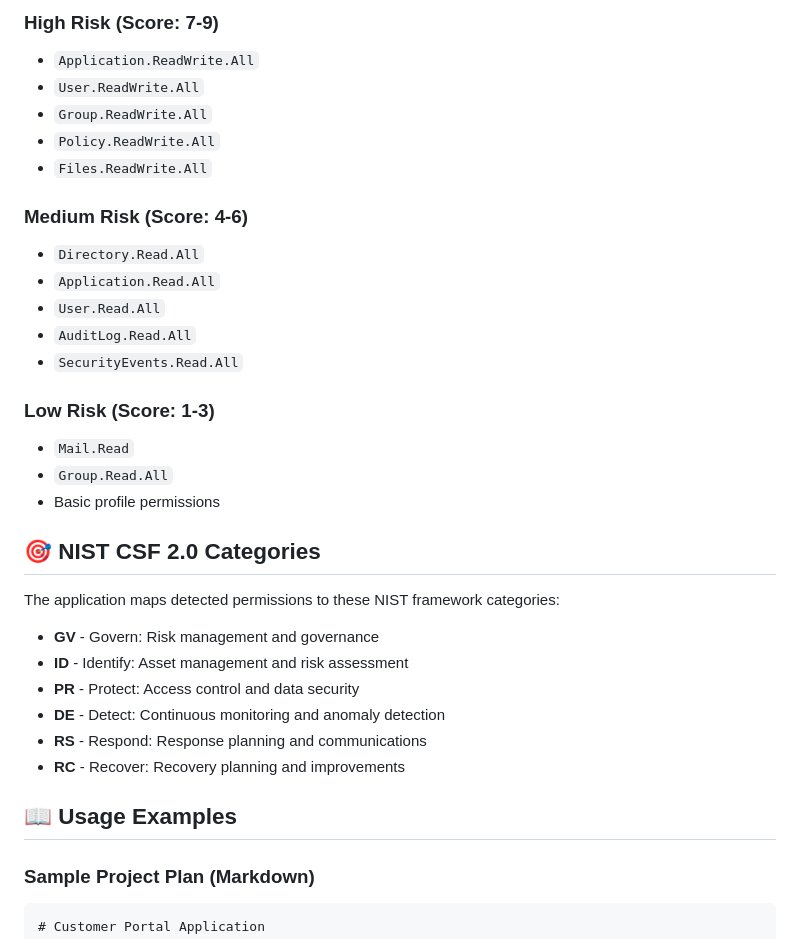
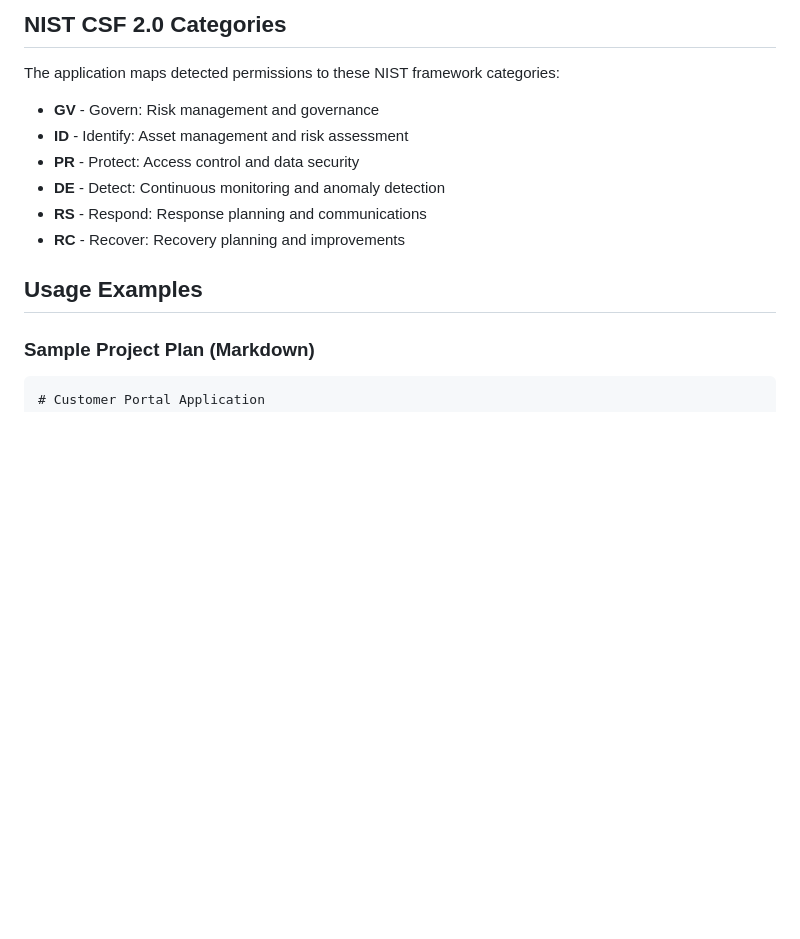
Before and after one commit to chatala1/App-Registration-Model, a Markdown page: README.md, the part around the change printed below. Drawn GitHub-style; blank space fills up the shorter version.

```diff
--- a/README.md
+++ b/README.md
@@ -55,24 +58,5 @@ The application analyzes the following Azure Application Registration permission
 
-### High Risk (Score: 7-9)
-- `Application.ReadWrite.All`
-- `User.ReadWrite.All`
-- `Group.ReadWrite.All`
-- `Policy.ReadWrite.All`
-- `Files.ReadWrite.All`
-
-### Medium Risk (Score: 4-6)
-- `Directory.Read.All`
-- `Application.Read.All`
-- `User.Read.All`
-- `AuditLog.Read.All`
-- `SecurityEvents.Read.All`
-
-### Low Risk (Score: 1-3)
-- `Mail.Read`
-- `Group.Read.All`
-- Basic profile permissions
-
-## 🎯 NIST CSF 2.0 Categories
+## NIST CSF 2.0 Categories
 
 The application maps detected permissions to these NIST framework categories:
 
@@ -83,7 +67,7 @@ The application maps detected permissions to these NIST framework categories:
 - **RS** - Respond: Response planning and communications
 - **RC** - Recover: Recovery planning and improvements
 
-## 📖 Usage Examples
+## Usage Examples
 
 ### Sample Project Plan (Markdown)
 
```
Also changed, not shown: other parts of README.md (+28 -25 lines).
